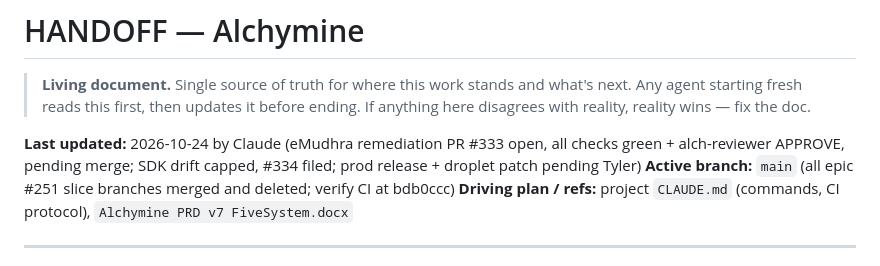
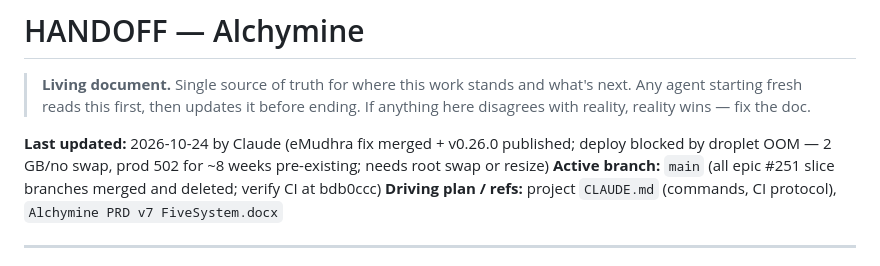
Before and after one commit to realsammyt/Alchymine, a Markdown page: HANDOFF.md, the part around one of its changes. Rendered like a GitHub page.

Commit message:
docs: HANDOFF row 13 — deploy blocked by droplet memory starvation
Co-Authored-By: Claude Opus 5.5 <noreply@anthropic.com>

```diff
--- a/HANDOFF.md
+++ b/HANDOFF.md
@@ -4,7 +4,7 @@
 > what's next. Any agent starting fresh reads this first, then updates it before
 > ending. If anything here disagrees with reality, reality wins — fix the doc.
 
-**Last updated:** 2026-10-24 by Claude (eMudhra remediation PR #333 open, all checks green + alch-reviewer APPROVE, pending merge; SDK drift capped, #334 filed; prod release + droplet patch pending Tyler)
+**Last updated:** 2026-10-24 by Claude (eMudhra fix merged + v0.26.0 published; deploy blocked by droplet OOM — 2 GB/no swap, prod 502 for ~8 weeks pre-existing; needs root swap or resize)
 **Active branch:** `main` (all epic #251 slice branches merged and deleted; verify CI at bdb0ccc)
 **Driving plan / refs:** project `CLAUDE.md` (commands, CI protocol), `Alchymine PRD v7 FiveSystem.docx`
 
```
Also changed, not shown: other parts of HANDOFF.md (+2 -1 lines).
